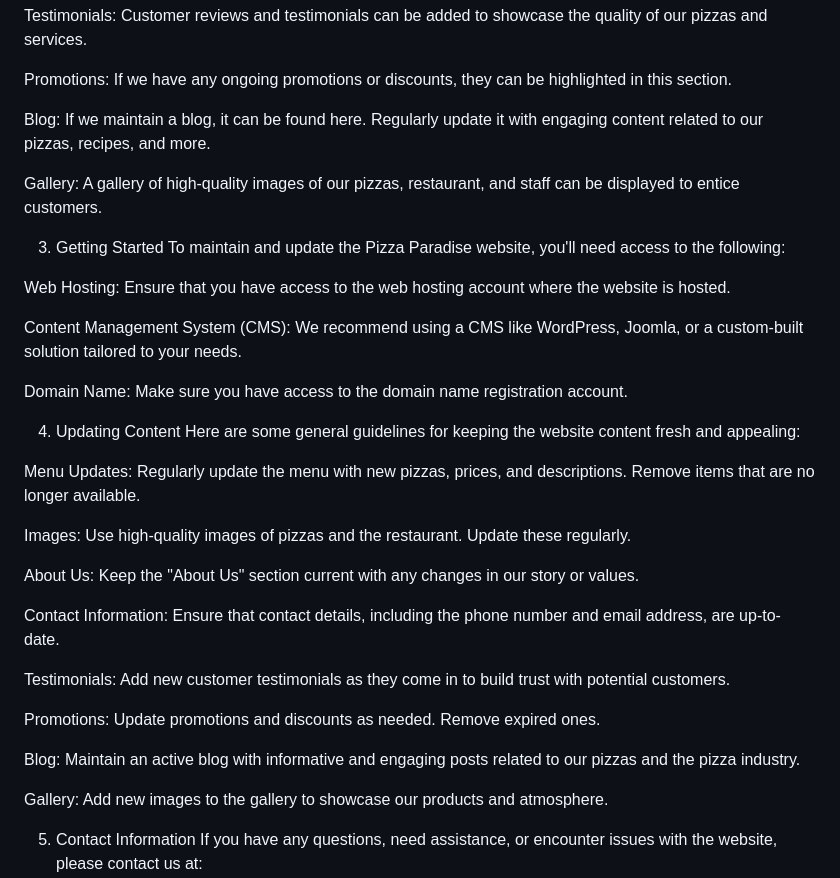
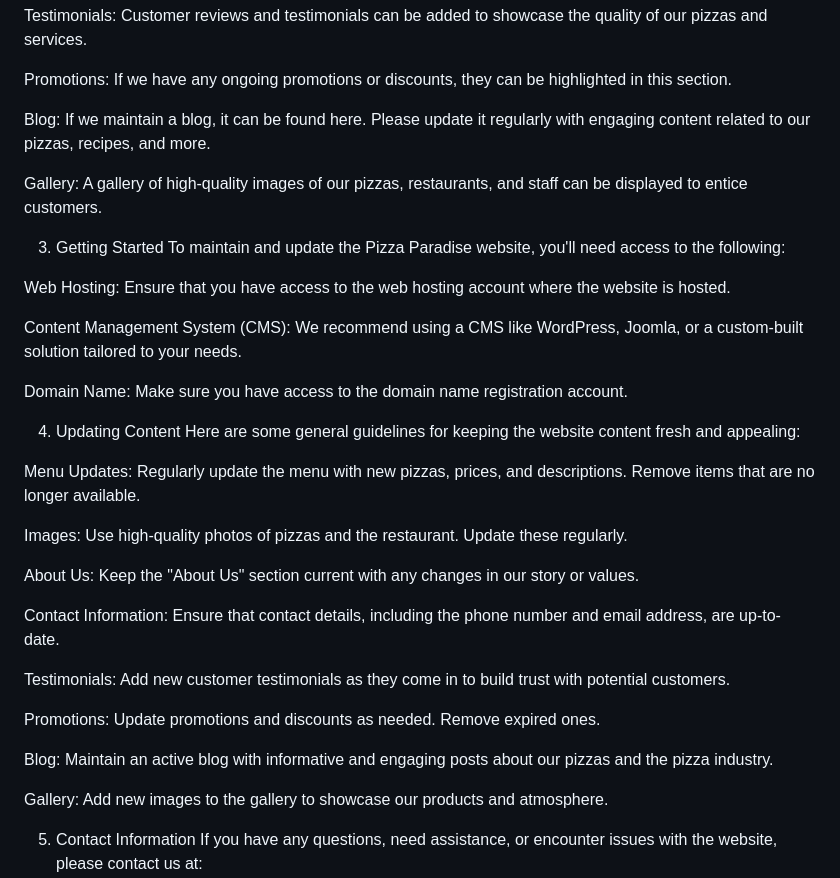
Before and after one commit to LeroibakiTeboho/pizza-paradise, a Markdown page: README.md, the part around the change printed below. Rendered like a GitHub page.

```diff
--- a/README.md
+++ b/README.md
@@ -26,9 +26,9 @@ Testimonials: Customer reviews and testimonials can be added to showcase the qua
 
 Promotions: If we have any ongoing promotions or discounts, they can be highlighted in this section.
 
-Blog: If we maintain a blog, it can be found here. Regularly update it with engaging content related to our pizzas, recipes, and more.
+Blog: If we maintain a blog, it can be found here. Please update it regularly with engaging content related to our pizzas, recipes, and more.
 
-Gallery: A gallery of high-quality images of our pizzas, restaurant, and staff can be displayed to entice customers.
+Gallery: A gallery of high-quality images of our pizzas, restaurants, and staff can be displayed to entice customers.
 
 3. Getting Started
 To maintain and update the Pizza Paradise website, you'll need access to the following:
@@ -44,7 +44,7 @@ Here are some general guidelines for keeping the website content fresh and appea
 
 Menu Updates: Regularly update the menu with new pizzas, prices, and descriptions. Remove items that are no longer available.
 
-Images: Use high-quality images of pizzas and the restaurant. Update these regularly.
+Images: Use high-quality photos of pizzas and the restaurant. Update these regularly.
 
 About Us: Keep the "About Us" section current with any changes in our story or values.
 
@@ -54,7 +54,7 @@ Testimonials: Add new customer testimonials as they come in to build trust with
 
 Promotions: Update promotions and discounts as needed. Remove expired ones.
 
-Blog: Maintain an active blog with informative and engaging posts related to our pizzas and the pizza industry.
+Blog: Maintain an active blog with informative and engaging posts about our pizzas and the pizza industry.
 
 Gallery: Add new images to the gallery to showcase our products and atmosphere.
 
```
Also changed, not shown: other parts of README.md (+1 -1 lines).
